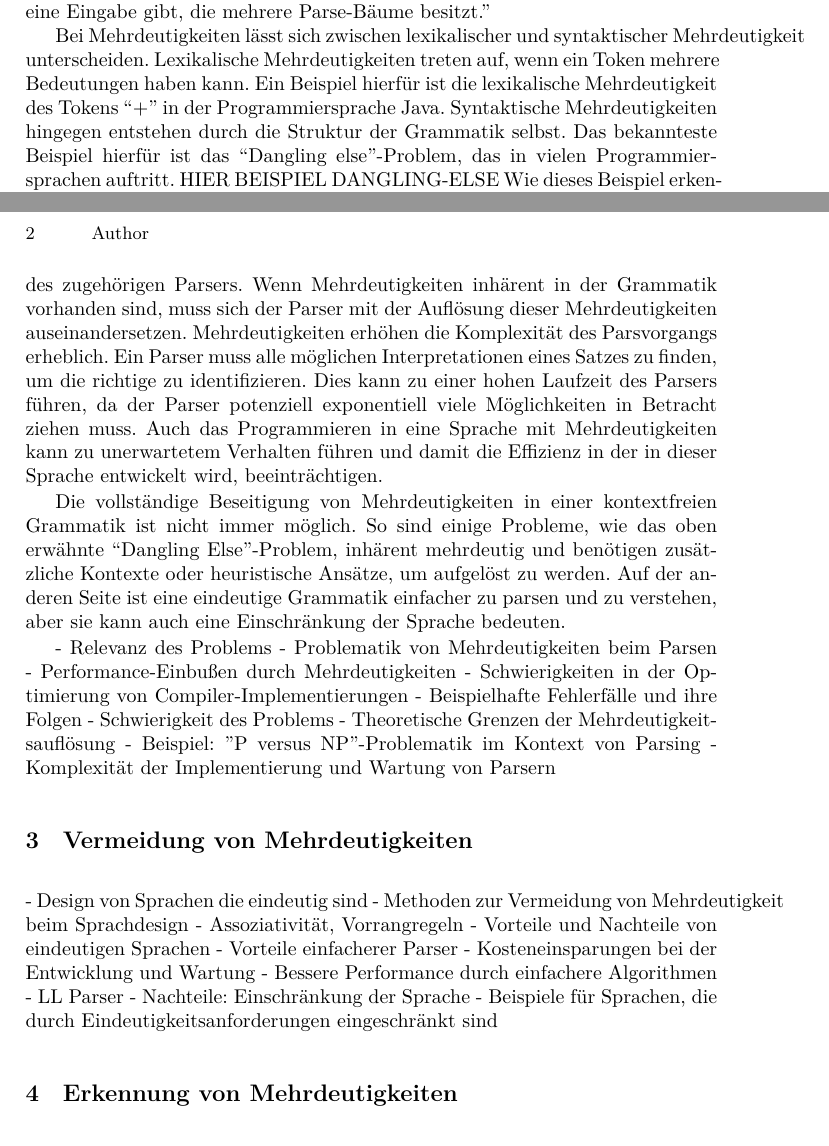
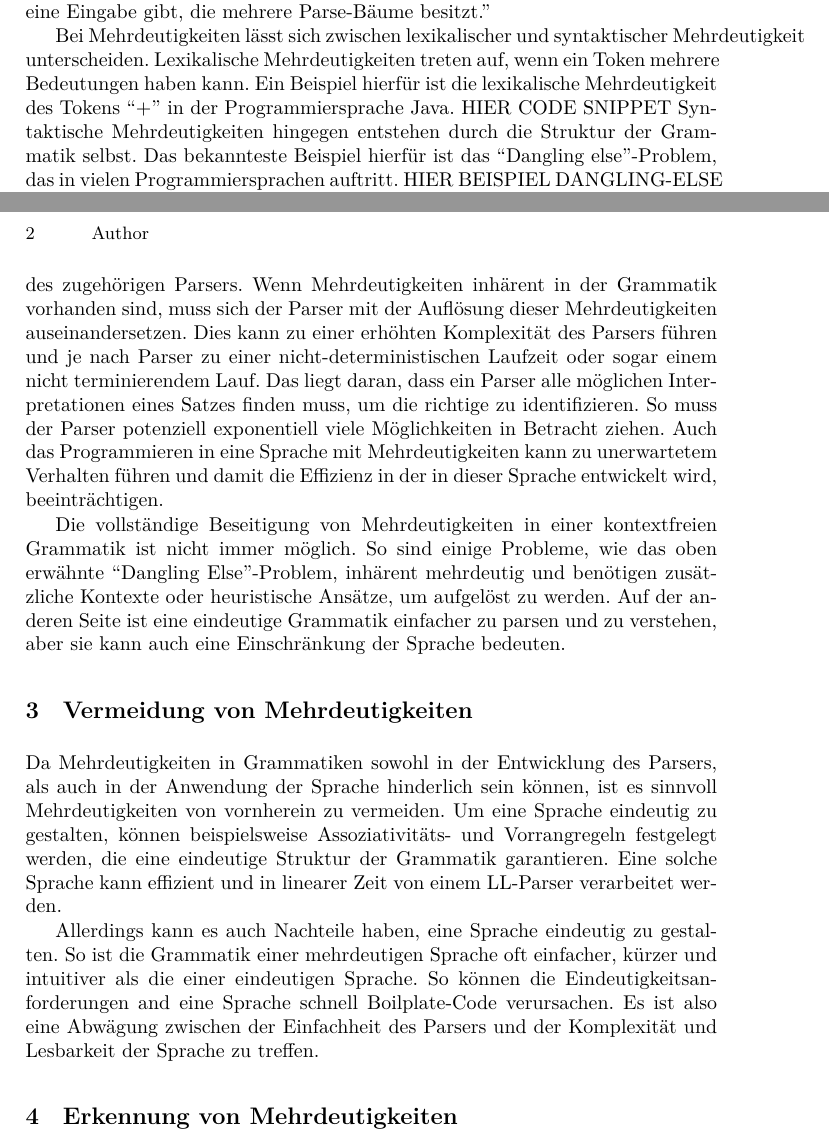
Before and after one commit to leartpro/Proseminar, a LaTeX paper (Report/report.tex): two parts of pages 1 and 2 of 3, joined at a grey line, cut so that both start at the same text. Compiled offline with XeLaTeX.

Commit message:
Vermeidung von Mehrdeutigkeiten

```diff
--- a/Report/report.tex
+++ b/Report/report.tex
@@ -64,6 +64,7 @@ Es gilt: ``Eine Grammatik ist genau dann mehrdeutig, wenn es mindestens eine Ein
 Bei Mehrdeutigkeiten lässt sich zwischen lexikalischer und syntaktischer Mehrdeutigkeit unterscheiden.
 Lexikalische Mehrdeutigkeiten treten auf, wenn ein Token mehrere Bedeutungen haben kann.
 Ein Beispiel hierfür ist die lexikalische Mehrdeutigkeit des Tokens ``+'' in der Programmiersprache Java.
+HIER CODE SNIPPET
 Syntaktische Mehrdeutigkeiten hingegen entstehen durch die Struktur der Grammatik selbst.
 Das bekannteste Beispiel hierfür ist das ``Dangling else''-Problem, das in vielen Programmiersprachen auftritt.
 HIER BEISPIEL DANGLING-ELSE
@@ -79,10 +80,10 @@ spielen eine entscheidene Rolle bei der Konzeption der Sprache,
 so wie bei der Implementierung des zugehörigen Parsers.
 Wenn Mehrdeutigkeiten inhärent in der Grammatik vorhanden sind,
 muss sich der Parser mit der Auflösung dieser Mehrdeutigkeiten auseinandersetzen.
-Mehrdeutigkeiten erhöhen die Komplexität des Parsvorgangs erheblich.
-Ein Parser muss alle möglichen Interpretationen eines Satzes zu finden, um die richtige zu identifizieren.
-Dies kann zu einer hohen Laufzeit des Parsers führen,
-da der Parser potenziell exponentiell viele Möglichkeiten in Betracht ziehen muss.
+Dies kann zu einer erhöhten Komplexität des Parsers führen
+und je nach Parser zu einer nicht-deterministischen Laufzeit oder sogar einem nicht terminierendem Lauf.
+Das liegt daran, dass ein Parser alle möglichen Interpretationen eines Satzes finden muss, um die richtige zu identifizieren.
+So muss der Parser potenziell exponentiell viele Möglichkeiten in Betracht ziehen.
 Auch das Programmieren in eine Sprache mit Mehrdeutigkeiten kann zu unerwartetem Verhalten führen
 und damit die Effizienz in der in dieser Sprache entwickelt wird, beeinträchtigen.
 
@@ -92,27 +93,21 @@ inhärent mehrdeutig und benötigen zusätzliche Kontexte oder heuristische Ans
 Auf der anderen Seite ist eine eindeutige Grammatik einfacher zu parsen und zu verstehen,
 aber sie kann auch eine Einschränkung der Sprache bedeuten.
 
-- Relevanz des Problems
-- Problematik von Mehrdeutigkeiten beim Parsen
-- Performance-Einbußen durch Mehrdeutigkeiten
-- Schwierigkeiten in der Optimierung von Compiler-Implementierungen
-- Beispielhafte Fehlerfälle und ihre Folgen
-- Schwierigkeit des Problems
-- Theoretische Grenzen der Mehrdeutigkeitsauflösung
-- Beispiel: "P versus NP"-Problematik im Kontext von Parsing
-- Komplexität der Implementierung und Wartung von Parsern
+\section{Vermeidung von Mehrdeutigkeiten}
 
-\section{Vermeidung von Mehrdeutigkeiten}
-- Design von Sprachen die eindeutig sind
-- Methoden zur Vermeidung von Mehrdeutigkeit beim Sprachdesign
-- Assoziativität, Vorrangregeln
-- Vorteile und Nachteile von eindeutigen Sprachen
-- Vorteile einfacherer Parser
-- Kosteneinsparungen bei der Entwicklung und Wartung
-- Bessere Performance durch einfachere Algorithmen
-- LL Parser
-- Nachteile: Einschränkung der Sprache
-- Beispiele für Sprachen, die durch Eindeutigkeitsanforderungen eingeschränkt sind
+Da Mehrdeutigkeiten in Grammatiken sowohl in der Entwicklung des Parsers,
+als auch in der Anwendung der Sprache hinderlich sein können,
+ist es sinnvoll Mehrdeutigkeiten von vornherein zu vermeiden.
+Um eine Sprache eindeutig zu gestalten,
+können beispielsweise Assoziativitäts- und Vorrangregeln festgelegt werden,
+die eine eindeutige Struktur der Grammatik garantieren.
+Eine solche Sprache kann effizient und in linearer Zeit von einem LL-Parser verarbeitet werden.
+
+Allerdings kann es auch Nachteile haben, eine Sprache eindeutig zu gestalten.
+So ist die Grammatik einer mehrdeutigen Sprache oft einfacher, kürzer und intuitiver als die einer eindeutigen Sprache.
+So können die Eindeutigkeitsanforderungen and eine Sprache schnell Boilplate-Code verursachen.
+Es ist also eine Abwägung zwischen der Einfachheit des Parsers und der Komplexität und Lesbarkeit der Sprache zu treffen.
+
 
 \section{Erkennung von Mehrdeutigkeiten}
 - Suchbasierte Erkennung
```
